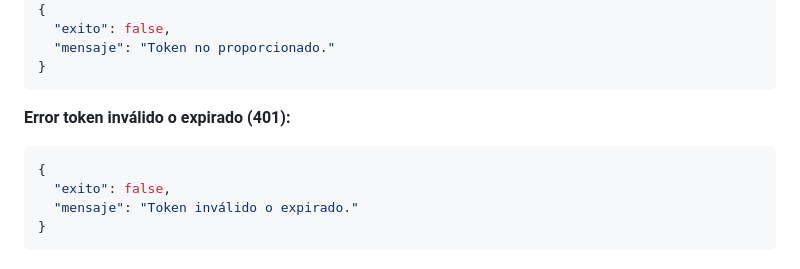
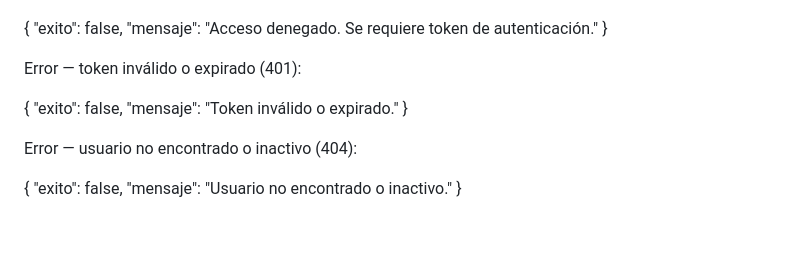
Before and after one commit to JULIAN04301969/leads-auth-api, a Markdown page: docs/testing/ENDPOINTS.md, the part around one of its changes. Rendered like a GitHub page; blank space fills up the shorter version.

````diff
--- a/docs/testing/ENDPOINTS.md
+++ b/docs/testing/ENDPOINTS.md
@@ -184,13 +212,18 @@ http://localhost:3000
 {
   "exito": false,
-  "mensaje": "Token no proporcionado."
+  "mensaje": "Acceso denegado. Se requiere token de autenticación."
 }
-```
 
-**Error token inválido o expirado (401):**
-```json
+Error — token inválido o expirado (401):
+
 {
   "exito": false,
   "mensaje": "Token inválido o expirado."
 }
-```
+
+Error — usuario no encontrado o inactivo (404):
+
+{
+  "exito": false,
+  "mensaje": "Usuario no encontrado o inactivo."
+}
````
Also changed, not shown: other parts of docs/testing/ENDPOINTS.md (+90 -62 lines).
